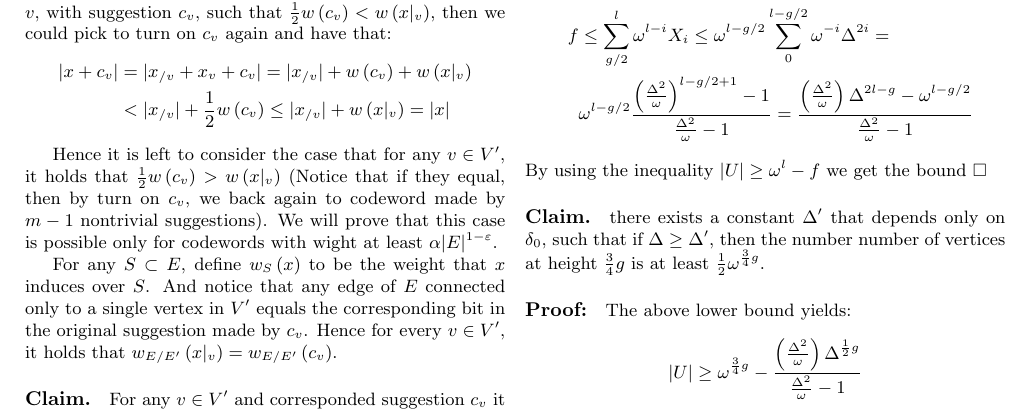
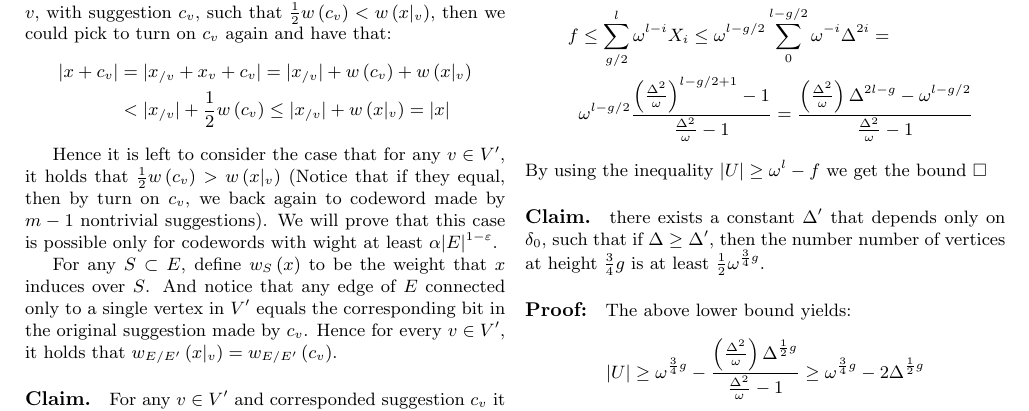
Before and after one commit to dudupo/Academic, a LaTeX document (projects/NLTES_project/ldpc_ltc.tex): part of page 3 of 3, cut so that both start at the same text. Compiled offline with pdfLaTeX.

Commit message:
compiling -Tue Oct 25 01:50:03 PM IDT 2022

```diff
--- a/projects/NLTES_project/ldpc_ltc.tex
+++ b/projects/NLTES_project/ldpc_ltc.tex
@@ -166,7 +166,7 @@ By using the inequality $ |U| \ge \omega^{l} - f $ we get the bound $\square$
 \paragraph{Proof:} The above lower bound yields:
 \begin{equation*}
   \begin{split}
-    |U| \ge \omega^{\frac{3}{4}g} -  \frac{\left( \frac{\Delta^{2}}{\omega} \right)\Delta^{\frac{1}{2}g}  }{\frac{\Delta^{2}}{\omega}-1}
+    |U| \ge \omega^{\frac{3}{4}g} -  \frac{\left( \frac{\Delta^{2}}{\omega} \right)\Delta^{\frac{1}{2}g}  }{\frac{\Delta^{2}}{\omega}-1} \ge \omega^{\frac{3}{4}g} -  2 \Delta^{\frac{1}{2}g}
   \end{split}
 \end{equation*}
 
```
Also changed, not shown: projects/pdfs/ldpc_ltc.pdf.
